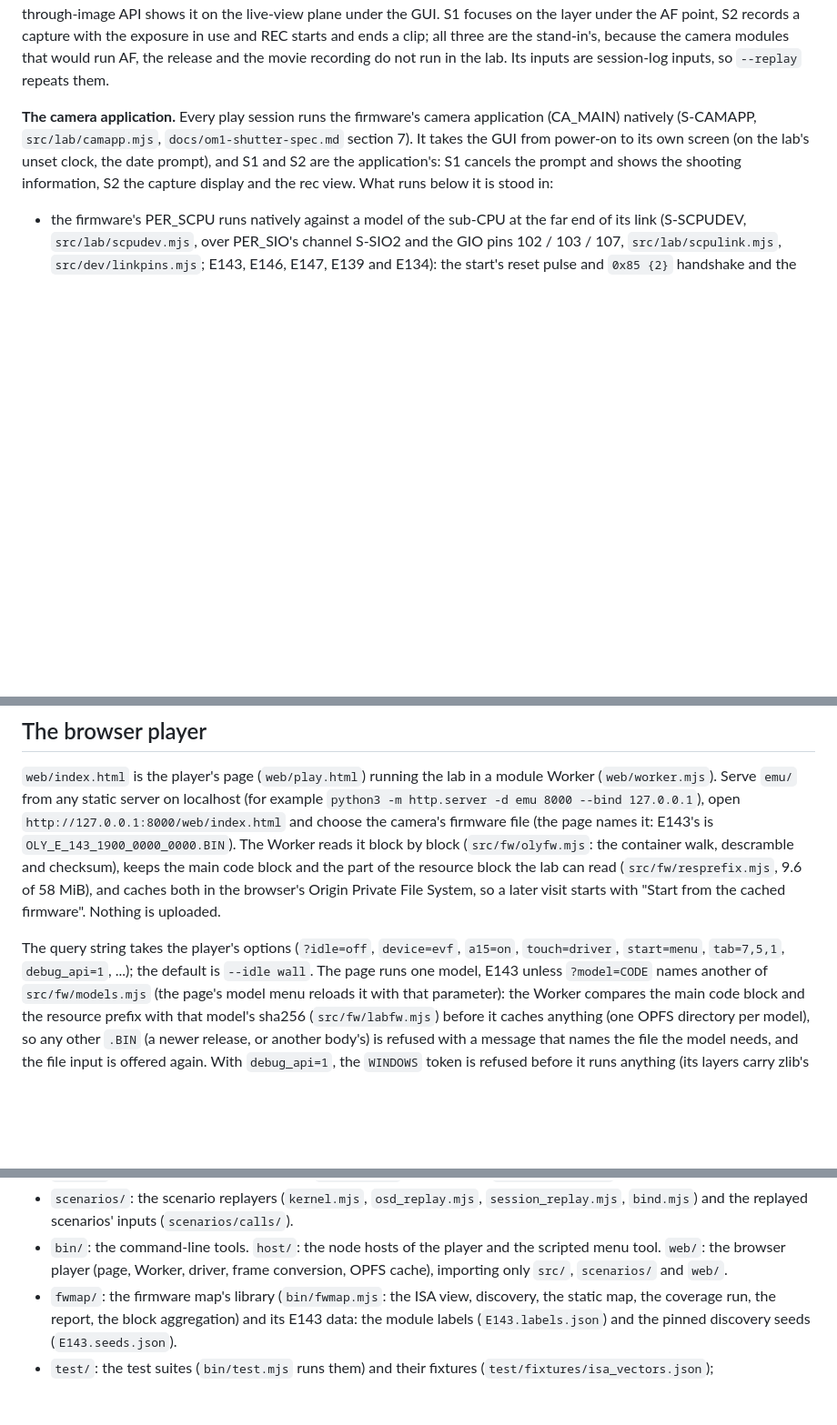
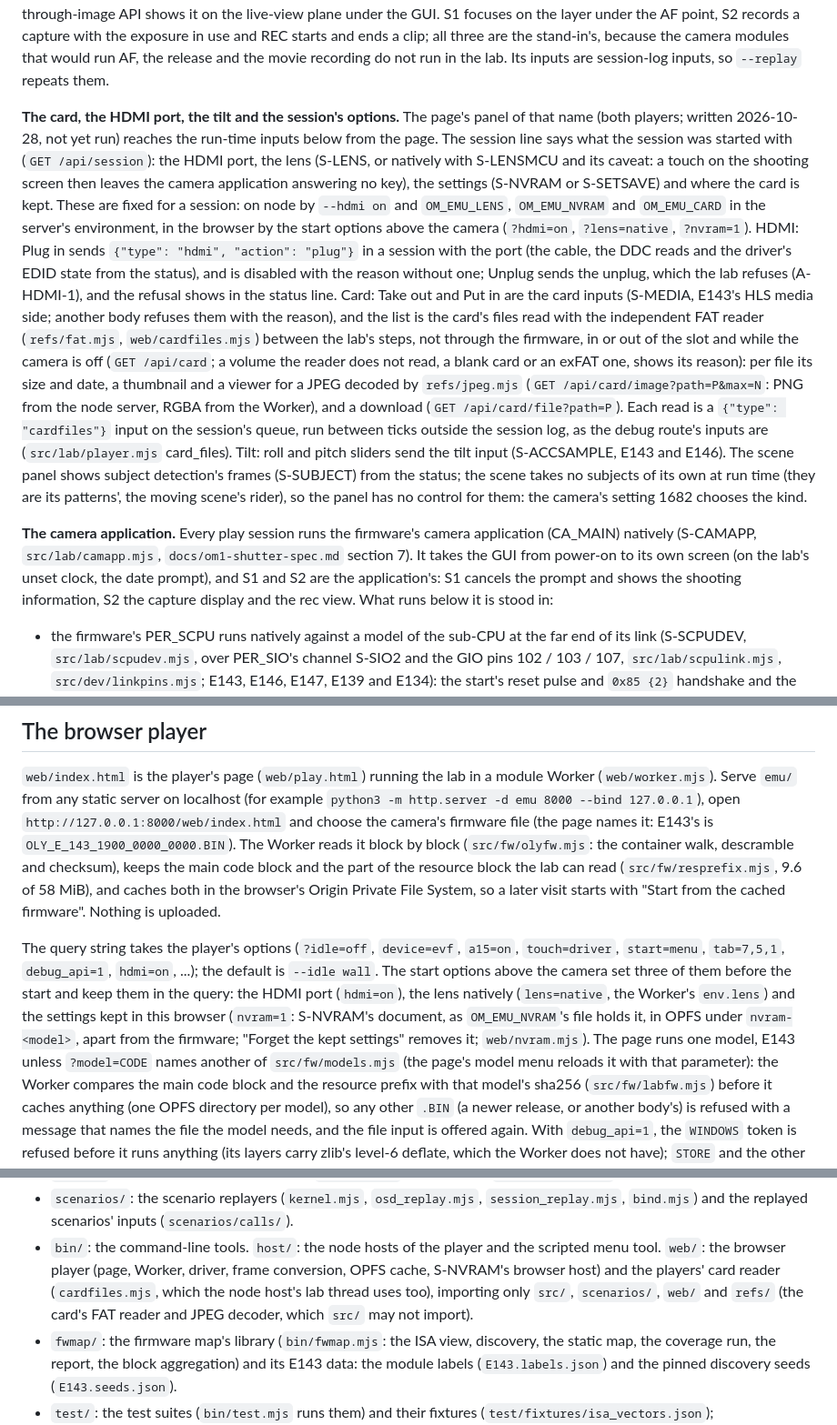
Before and after one commit to flatpanda/om-emu, a Markdown page: emu/README.md, 3 parts joined by grey strips. Shown at 91% size. Rendered like a GitHub page; blank space fills up the shorter version.

Commit message:
docs: record the players' card, HDMI and session options panel
The README describes the panel (the card's list read with
refs/fat.mjs, thumbnails and a viewer by refs/jpeg.mjs, the download,
the HDMI plug and the refused unplug, the tilt, the session line),
the browser's start options (hdmi, lens, nvram), the web/ import
rule and the new test coverage. ROADMAP lists it under the player's
hosts with what is still open.

Every status word says written, not yet run: the change has not been
run (verification deferred to a later round).

Co-Authored-By: Claude Opus 5.5 <noreply@anthropic.com>

```diff
--- a/emu/README.md
+++ b/emu/README.md
@@ -54,6 +54,26 @@ manual), and the firmware's own through-image API shows it on the live-view plan
 layer under the AF point, S2 records a capture with the exposure in use and REC starts and ends a clip; all three are
 the stand-in's, because the camera modules that would run AF, the release and the movie recording do not run in the
 lab. Its inputs are session-log inputs, so `--replay` repeats them.
+
+**The card, the HDMI port, the tilt and the session's options.** The page's panel of that name (both players; written
+2026-10-28, not yet run) reaches the run-time inputs below from the page. The session line says what the session was
+started with (`GET /api/session`): the HDMI port, the lens (S-LENS, or natively with S-LENSMCU and its caveat: a touch
+on the shooting screen then leaves the camera application answering no key), the settings (S-NVRAM or S-SETSAVE) and
+where the card is kept. These are fixed for a session: on node by `--hdmi on` and `OM_EMU_LENS`, `OM_EMU_NVRAM` and
+`OM_EMU_CARD` in the server's environment, in the browser by the start options above the camera (`?hdmi=on`,
+`?lens=native`, `?nvram=1`). HDMI: Plug in sends `{"type": "hdmi", "action": "plug"}` in a session with the port (the
+cable, the DDC reads and the driver's EDID state from the status), and is disabled with the reason without one; Unplug
+sends the unplug, which the lab refuses (A-HDMI-1), and the refusal shows in the status line. Card: Take out and Put in
+are the card inputs (S-MEDIA, E143's HLS media side; another body refuses them with the reason), and the list is the
+card's files read with the independent FAT reader (`refs/fat.mjs`, `web/cardfiles.mjs`) between the lab's steps, not
+through the firmware, in or out of the slot and while the camera is off (`GET /api/card`; a volume the reader does not
+read, a blank card or an exFAT one, shows its reason): per file its size and date, a thumbnail and a viewer for a JPEG
+decoded by `refs/jpeg.mjs` (`GET /api/card/image?path=P&max=N`: PNG from the node server, RGBA from the Worker), and a
+download (`GET /api/card/file?path=P`). Each read is a `{"type": "cardfiles"}` input on the session's queue, run
+between ticks outside the session log, as the debug route's inputs are (`src/lab/player.mjs` card_files). Tilt: roll
+and pitch sliders send the tilt input (S-ACCSAMPLE, E143 and E146). The scene panel shows subject detection's frames
+(S-SUBJECT) from the status; the scene takes no subjects of its own at run time (they are its patterns', the moving
+scene's rider), so the panel has no control for them: the camera's setting 1682 chooses the kind.
 
 **The camera application.** Every play session runs the firmware's camera application (CA_MAIN) natively (S-CAMAPP,
 `src/lab/camapp.mjs`, `docs/om1-shutter-spec.md` section 7). It takes the GUI from power-on to its own screen (on the
@@ -372,7 +392,10 @@ descramble and checksum), keeps the main code block and the part of the resource
 starts with "Start from the cached firmware". Nothing is uploaded.
 
 The query string takes the player's options (`?idle=off`, `device=evf`, `a15=on`, `touch=driver`, `start=menu`,
-`tab=7,5,1`, `debug_api=1`, ...); the default is `--idle wall`. The page runs one model, E143 unless `?model=CODE`
+`tab=7,5,1`, `debug_api=1`, `hdmi=on`, ...); the default is `--idle wall`. The start options above the camera set three of
+them before the start and keep them in the query: the HDMI port (`hdmi=on`), the lens natively (`lens=native`, the
+Worker's `env.lens`) and the settings kept in this browser (`nvram=1`: S-NVRAM's document, as `OM_EMU_NVRAM`'s file
+holds it, in OPFS under `nvram-<model>`, apart from the firmware; "Forget the kept settings" removes it; `web/nvram.mjs`). The page runs one model, E143 unless `?model=CODE`
 names another of `src/fw/models.mjs` (the page's model menu reloads it with that parameter): the Worker compares the
 main code block and the resource prefix with that model's sha256 (`src/fw/labfw.mjs`) before it caches anything (one
 OPFS directory per model), so any other `.BIN` (a newer release, or another body's) is refused with a message that
@@ -407,7 +430,9 @@ frame as RGBA, the session log) and sends every other request to the Worker. The
 - `scenarios/`: the scenario replayers (`kernel.mjs`, `osd_replay.mjs`, `session_replay.mjs`, `bind.mjs`) and the
   replayed scenarios' inputs (`scenarios/calls/`).
 - `bin/`: the command-line tools. `host/`: the node hosts of the player and the scripted menu tool. `web/`: the browser
-  player (page, Worker, driver, frame conversion, OPFS cache), importing only `src/`, `scenarios/` and `web/`.
+  player (page, Worker, driver, frame conversion, OPFS cache, S-NVRAM's browser host) and the players' card reader
+  (`cardfiles.mjs`, which the node host's lab thread uses too), importing only `src/`, `scenarios/`, `web/` and `refs/`
+  (the card's FAT reader and JPEG decoder, which `src/` may not import).
 - `fwmap/`: the firmware map's library (`bin/fwmap.mjs`: the ISA view, discovery, the static map, the coverage run, the
   report, the block aggregation) and its E143 data: the module labels (`E143.labels.json`) and the pinned discovery
   seeds (`E143.seeds.json`).
```
Also changed, not shown: other parts of emu/README.md (+3 -3 lines), docs/ROADMAP.md (+11 -0 lines).
